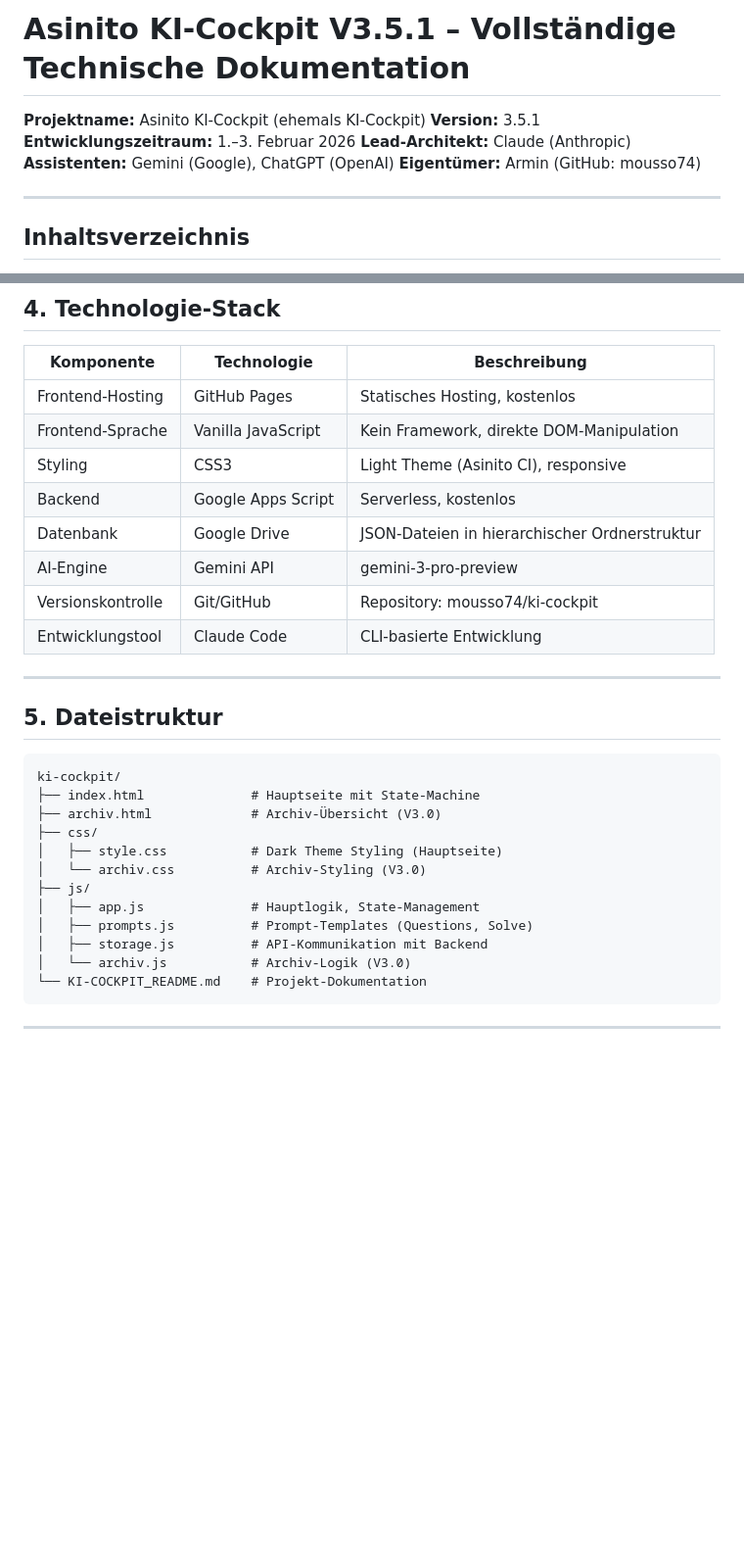
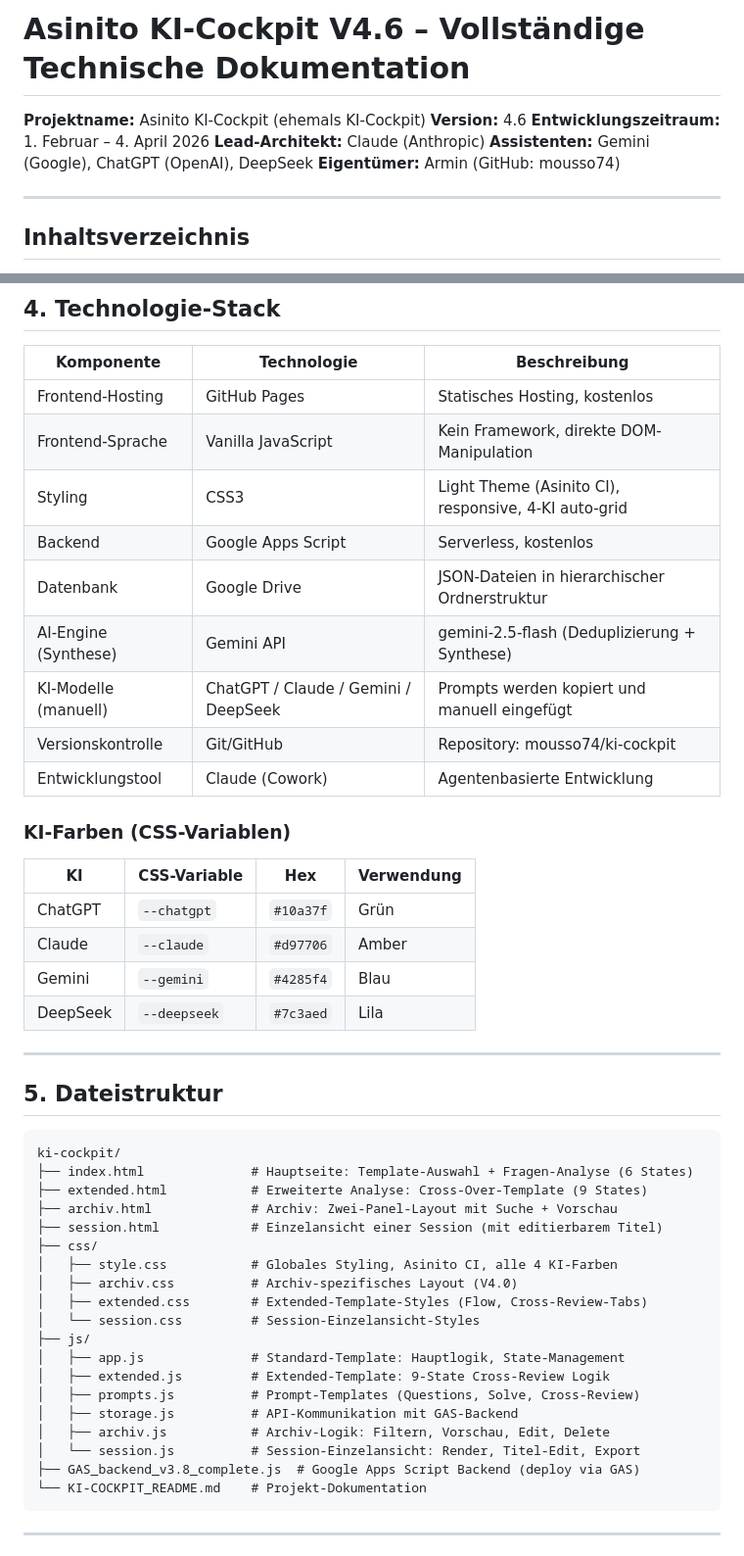
Before and after one commit to mousso74/ki-cockpit, a Markdown page: KI-COCKPIT_README.md, 2 parts joined by grey strips. Shown at 98% size. GitHub-like rendering; blank space fills up the shorter version.

Commit message:
Update README to V4.6: DeepSeek, extended template, archiv redesign

````diff
--- a/KI-COCKPIT_README.md
+++ b/KI-COCKPIT_README.md
@@ -1,10 +1,10 @@
-# Asinito KI-Cockpit V3.5.1 – Vollständige Technische Dokumentation
+# Asinito KI-Cockpit V4.6 – Vollständige Technische Dokumentation
 
 **Projektname:** Asinito KI-Cockpit (ehemals KI-Cockpit)
-**Version:** 3.5.1
-**Entwicklungszeitraum:** 1.–3. Februar 2026
+**Version:** 4.6
+**Entwicklungszeitraum:** 1. Februar – 4. April 2026
 **Lead-Architekt:** Claude (Anthropic)
-**Assistenten:** Gemini (Google), ChatGPT (OpenAI)
+**Assistenten:** Gemini (Google), ChatGPT (OpenAI), DeepSeek
 **Eigentümer:** Armin (GitHub: mousso74)
 
 ---
@@ -144,12 +151,22 @@ Das Projekt wurde mit einem innovativen Multi-KI-Entwicklungsansatz realisiert:
 |------------|-------------|--------------|
 | Frontend-Hosting | GitHub Pages | Statisches Hosting, kostenlos |
 | Frontend-Sprache | Vanilla JavaScript | Kein Framework, direkte DOM-Manipulation |
-| Styling | CSS3 | Light Theme (Asinito CI), responsive |
+| Styling | CSS3 | Light Theme (Asinito CI), responsive, 4-KI auto-grid |
 | Backend | Google Apps Script | Serverless, kostenlos |
 | Datenbank | Google Drive | JSON-Dateien in hierarchischer Ordnerstruktur |
-| AI-Engine | Gemini API | gemini-3-pro-preview |
+| AI-Engine (Synthese) | Gemini API | gemini-2.5-flash (Deduplizierung + Synthese) |
+| KI-Modelle (manuell) | ChatGPT / Claude / Gemini / DeepSeek | Prompts werden kopiert und manuell eingefügt |
 | Versionskontrolle | Git/GitHub | Repository: mousso74/ki-cockpit |
-| Entwicklungstool | Claude Code | CLI-basierte Entwicklung |
+| Entwicklungstool | Claude (Cowork) | Agentenbasierte Entwicklung |
+
+### KI-Farben (CSS-Variablen)
+
+| KI | CSS-Variable | Hex | Verwendung |
+|----|-------------|-----|------------|
+| ChatGPT | `--chatgpt` | `#10a37f` | Grün |
+| Claude | `--claude` | `#d97706` | Amber |
+| Gemini | `--gemini` | `#4285f4` | Blau |
+| DeepSeek | `--deepseek` | `#7c3aed` | Lila |
 
 ---
 
@@ -157,16 +174,23 @@ Das Projekt wurde mit einem innovativen Multi-KI-Entwicklungsansatz realisiert:
 
 ```
 ki-cockpit/
-├── index.html              # Hauptseite mit State-Machine
-├── archiv.html             # Archiv-Übersicht (V3.0)
+├── index.html              # Hauptseite: Template-Auswahl + Fragen-Analyse (6 States)
+├── extended.html           # Erweiterte Analyse: Cross-Over-Template (9 States)
+├── archiv.html             # Archiv: Zwei-Panel-Layout mit Suche + Vorschau
+├── session.html            # Einzelansicht einer Session (mit editierbarem Titel)
 ├── css/
-│   ├── style.css           # Dark Theme Styling (Hauptseite)
-│   └── archiv.css          # Archiv-Styling (V3.0)
+│   ├── style.css           # Globales Styling, Asinito CI, alle 4 KI-Farben
+│   ├── archiv.css          # Archiv-spezifisches Layout (V4.0)
+│   ├── extended.css        # Extended-Template-Styles (Flow, Cross-Review-Tabs)
+│   └── session.css         # Session-Einzelansicht-Styles
 ├── js/
-│   ├── app.js              # Hauptlogik, State-Management
-│   ├── prompts.js          # Prompt-Templates (Questions, Solve)
-│   ├── storage.js          # API-Kommunikation mit Backend
-│   └── archiv.js           # Archiv-Logik (V3.0)
+│   ├── app.js              # Standard-Template: Hauptlogik, State-Management
+│   ├── extended.js         # Extended-Template: 9-State Cross-Review Logik
+│   ├── prompts.js          # Prompt-Templates (Questions, Solve, Cross-Review)
+│   ├── storage.js          # API-Kommunikation mit GAS-Backend
+│   ├── archiv.js           # Archiv-Logik: Filtern, Vorschau, Edit, Delete
+│   └── session.js          # Session-Einzelansicht: Render, Titel-Edit, Export
+├── GAS_backend_v3.8_complete.js  # Google Apps Script Backend (deploy via GAS)
 └── KI-COCKPIT_README.md    # Projekt-Dokumentation
 ```
 
````
Also changed, not shown: other parts of KI-COCKPIT_README.md (+90 -22 lines).
